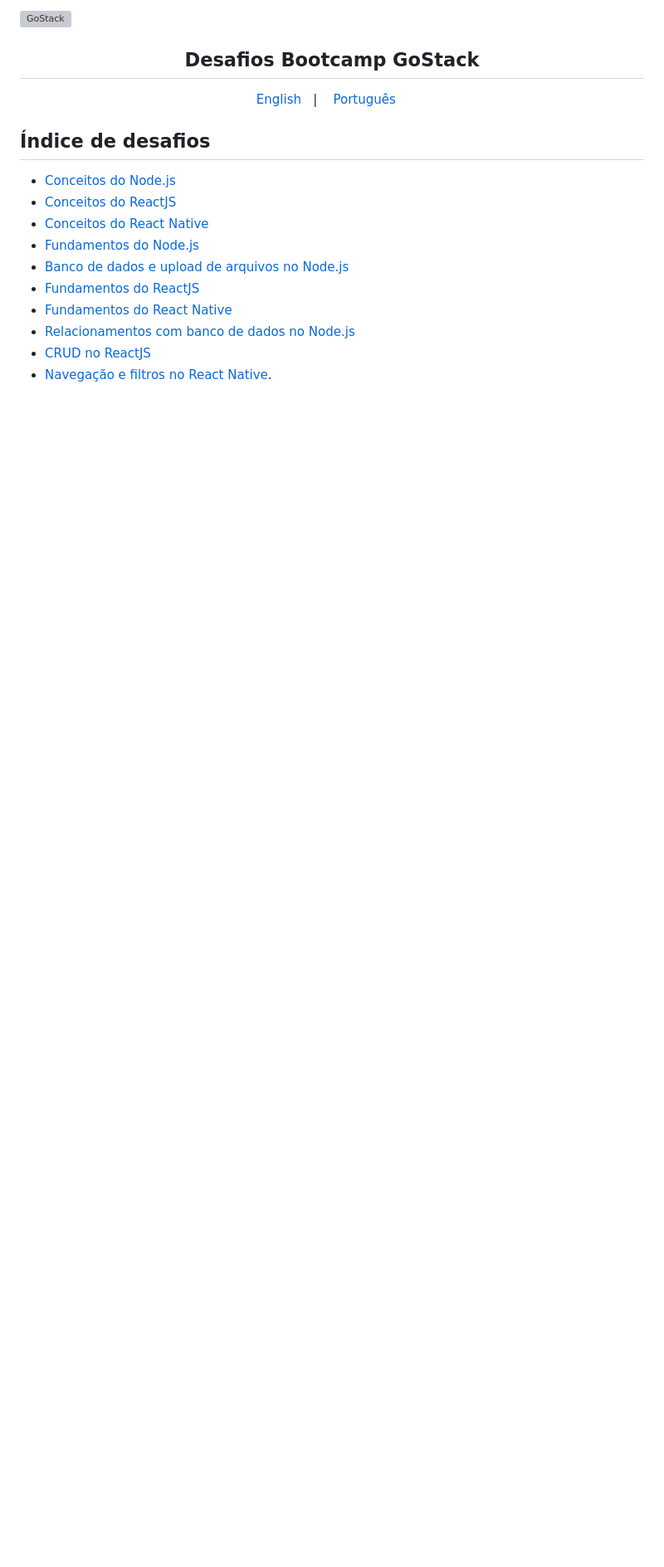
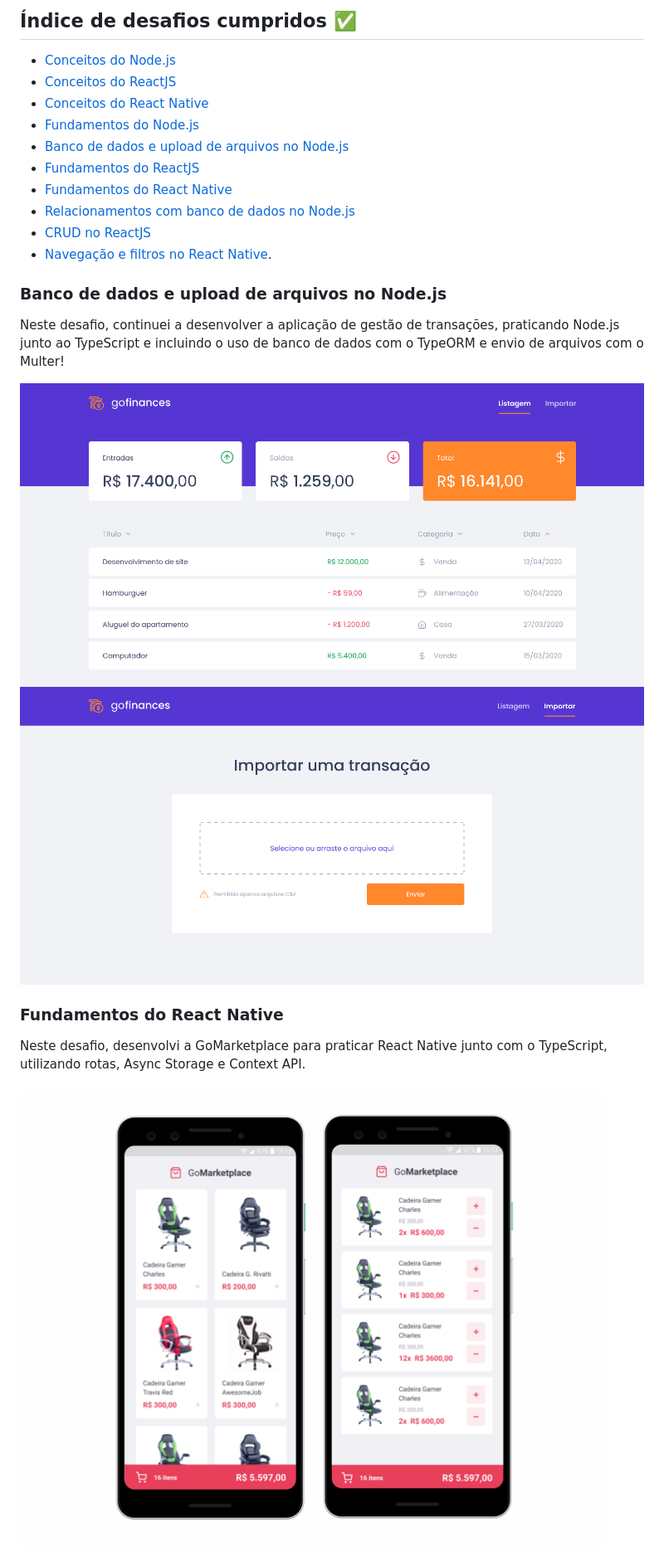
Before and after one commit to Igorryan/rocketseat-gostack, a Markdown page: README.md, the part around one of its changes. Shown at 83% size. Rendered like a GitHub page; pictures changed too: desafio-database-upload/assets/appscreens1.png (added), desafio-database-upload/assets/appscreens2.png (added), fundamentos-react-native/assets/appscreens.png (added); blank space fills up the shorter version; grey boxes are pictures that could not be loaded.

```diff
--- a/README.md
+++ b/README.md
@@ -1,14 +1,4 @@
-<img alt="GoStack" src="https://storage.googleapis.com/golden-wind/bootcamp-gostack/header-desafios.png" />
-<h2 align="center">
-  Desafios Bootcamp GoStack
-</h2>
-
-<p align="center">
-  <a href="README.en.md">English</a>&nbsp;&nbsp;&nbsp;|&nbsp;&nbsp;&nbsp;
-  <a href="README.md">Português</a>&nbsp;&nbsp;&nbsp;
-</p>
-
-## Índice de desafios
+## Índice de desafios cumpridos ✅
 
 - [Conceitos do Node.js](https://github.com/Igorryan/rocketseat-gostack/tree/master/conceitos-nodejs)
 - [Conceitos do ReactJS](https://github.com/Igorryan/rocketseat-gostack/tree/master/conceitos-reactjs)
@@ -21,3 +11,19 @@
 - [CRUD no ReactJS](https://github.com/Igorryan/rocketseat-gostack/tree/master/desafio-reactjs-crud)
 - [Navegação e filtros no React Native](https://github.com/Igorryan/rocketseat-gostack/tree/master/react-native-delivery).
 
+### Banco de dados e upload de arquivos no Node.js
+
+Neste desafio, continuei a desenvolver a aplicação de gestão de transações, praticando Node.js junto ao TypeScript e incluindo o uso de banco de dados com o TypeORM e envio de arquivos com o Multer!
+
+<div>
+<img src="./desafio-database-upload/assets/appscreens1.png">
+<img src="./desafio-database-upload/assets/appscreens2.png">
+</div>
+
+### Fundamentos do React Native
+Neste desafio, desenvolvi a GoMarketplace para praticar React Native junto com o TypeScript, utilizando rotas, Async Storage e Context API.
+
+<div>
+<img src="./fundamentos-react-native/assets/appscreens.png">
+</div>
+
```
Also changed, not shown: other parts of README.md (+14 -1 lines), README.en.md (deleted, +0 -26 lines), react-native-delivery/assets/appscreens.png (added), 2 other files.
